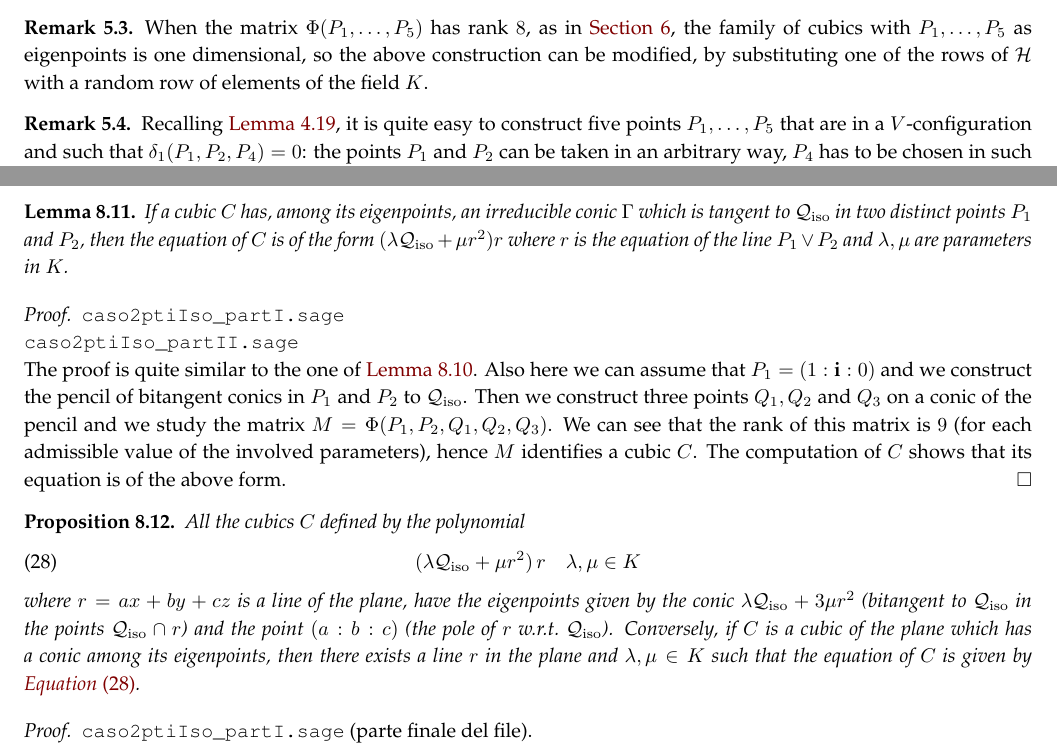
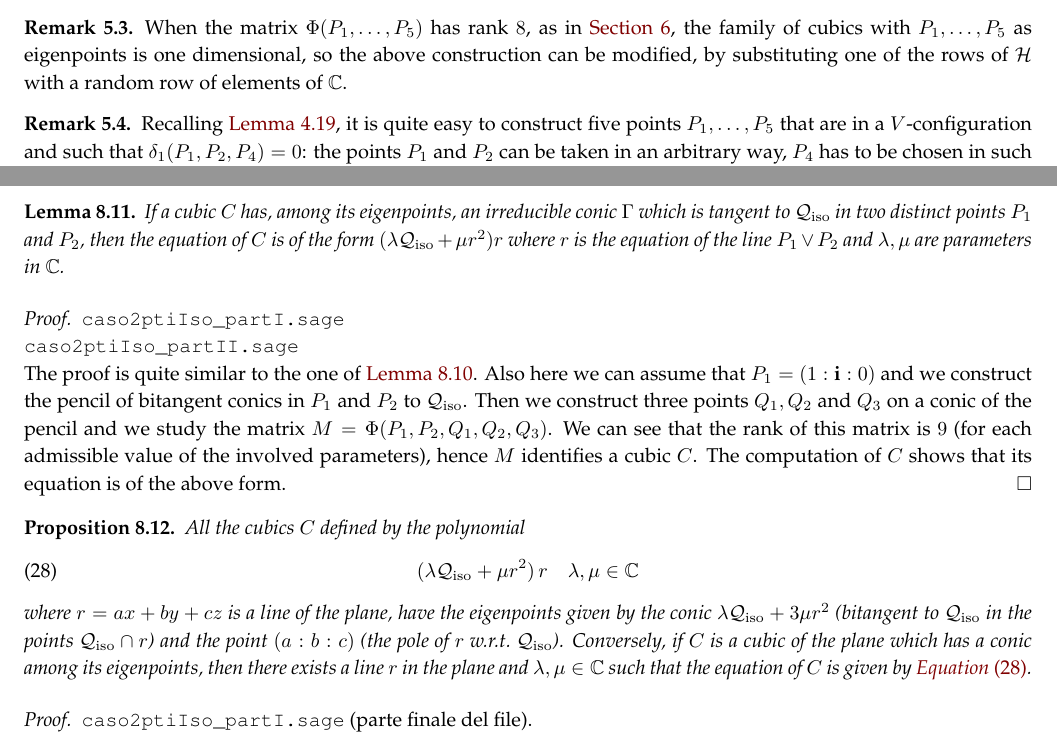
Before and after one commit to MatteoGallet/AlignedEigenpoints, a LaTeX paper (i_magnifici_3.tex): two parts of pages 14 and 29 of 35, joined at a grey line, cut so that both start at the same text. Compiled offline with pdfLaTeX.

Commit message:
Uso campo dei numeri complessi

```diff
--- a/i_magnifici_3.tex
+++ b/i_magnifici_3.tex
@@ -1274,7 +1274,7 @@ and the points $p_6 = (21: 34: -8)$ and $p_7 = (19: 35: -9)$.
 \begin{rmk}
 When the matrix $\Phi(P_1, \dots, P_5)$ has rank~$8$, as in \Cref{rank_8}, the family of
 cubics with $P_1, \dots, P_5$ as eigenpoints is one dimensional, so the
-above construction can be modified, by substituting one of the rows of~$\mathcal{H}$ with a random row of elements of the field~$K$.
+above construction can be modified, by substituting one of the rows of~$\mathcal{H}$ with a random row of elements of~$\C$.
 \end{rmk}
 
 \begin{rmk}
@@ -2640,7 +2640,7 @@ If a cubic~$C$ has, among its eigenpoints, an irreducible conic $\Gamma$
 which is tangent to $\iso$ in two distinct points $P_1$ and $P_2$, then
 the equation of~$C$ is of the form $(\lambda \iso + \mu r^2)r$ where
 $r$ is the equation of the line~$P_1\vee P_2$ and $\lambda, \mu$ are parameters
-in~$K$.
+in~$\C$.
 \end{lemma}
 \begin{proof}
 \verb+caso2ptiIso_partI.sage+\\
@@ -2660,7 +2660,7 @@ All the cubics $C$ defined by the polynomial
 %
 \begin{equation}
 \label{cub_conica_eig}
-  (\lambda \iso + \mu r^2) \, r \quad \mbox{$\lambda, \mu \in K$}
+  (\lambda \iso + \mu r^2) \, r \quad \mbox{$\lambda, \mu \in \C$}
 \end{equation}
 %
 where $r=ax+by+cz$ is a line of the plane,
@@ -2669,7 +2669,7 @@ $\lambda \iso+3\mu r^2$ (bitangent to~$\iso$ in the points~$\iso \cap r$)
 and the point~$(a:b:c)$ (the pole of~$r$
 w.r.t.~$\iso$). Conversely, if
 $C$ is a cubic of the plane which has a conic among its eigenpoints,
-then there exists a line~$r$ in the plane and $\lambda, \mu \in K$
+then there exists a line~$r$ in the plane and $\lambda, \mu \in \C$
 such that the equation of~$C$ is given by \Cref{cub_conica_eig}.
 \end{prop}
 \begin{proof}
```
Also changed, not shown: i_magnifici_3.tex (6 more changed lines).
